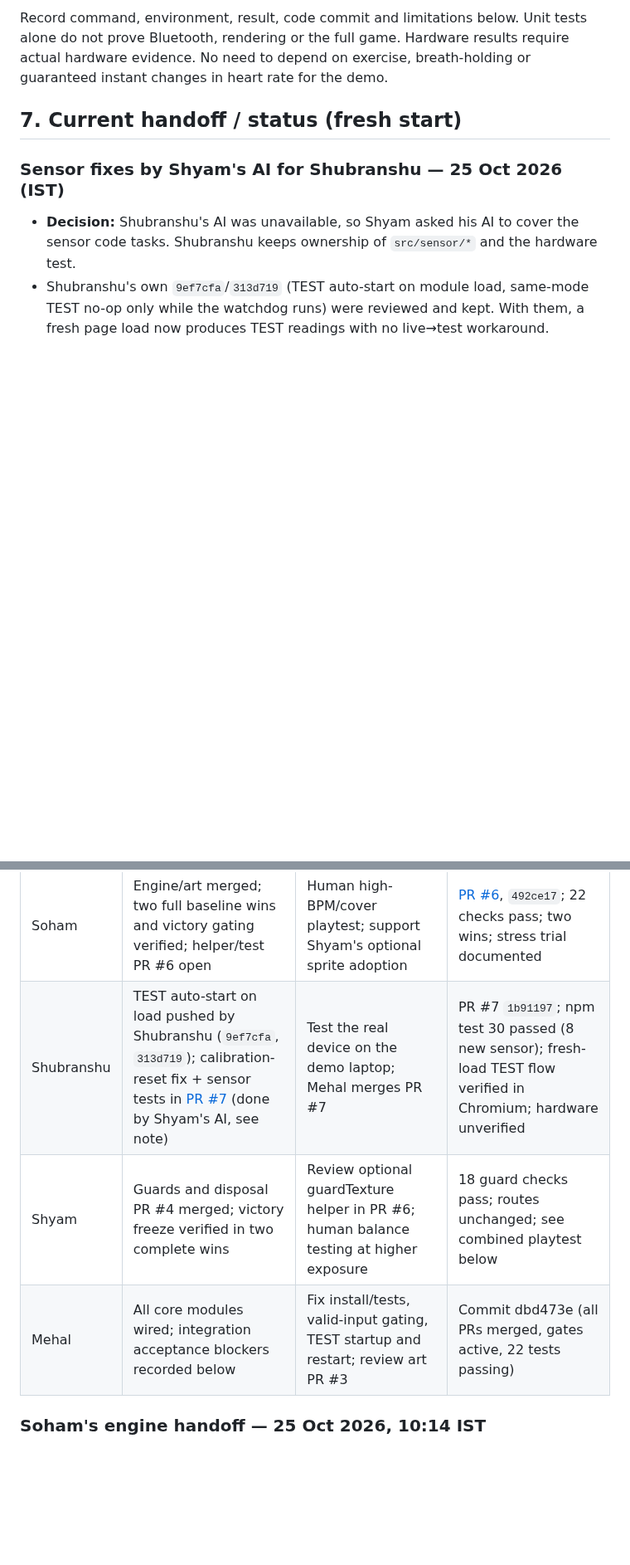
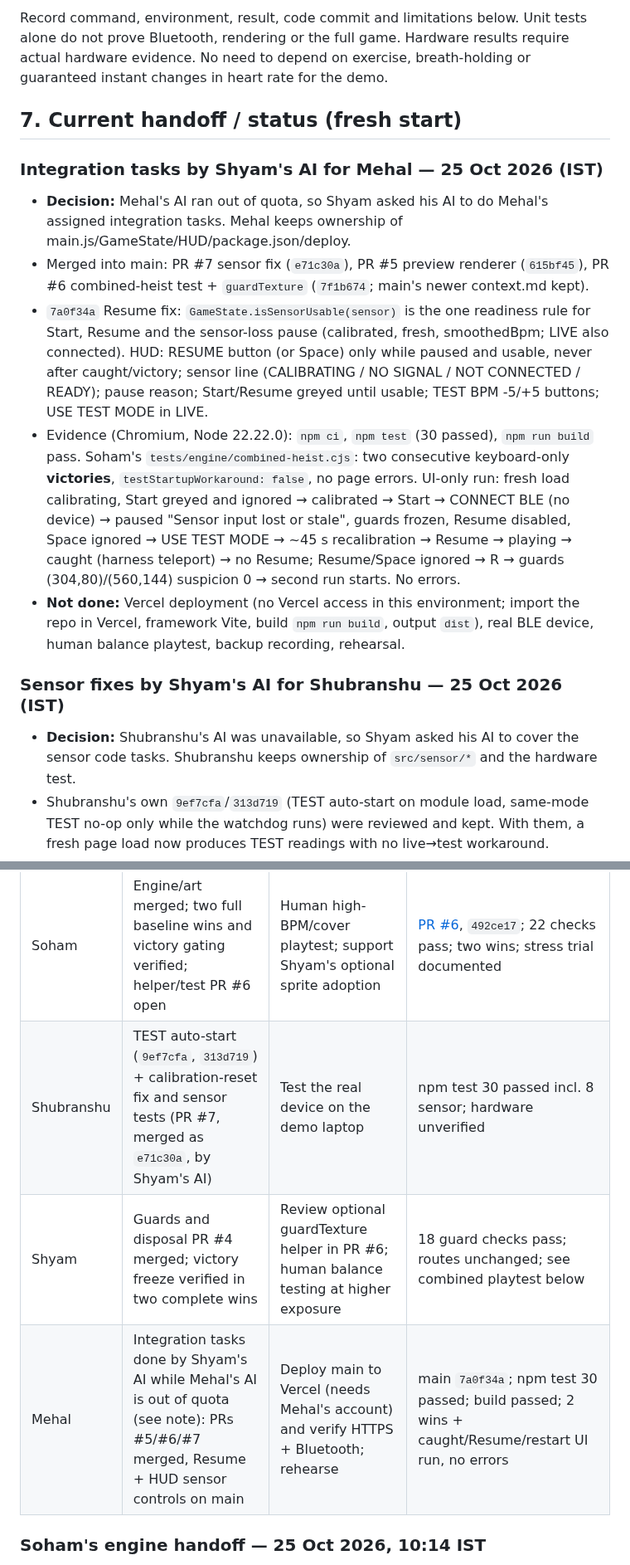
Before and after one commit to Mehal-Skanda-R/hackathon_peak, a Markdown page: context.md, 2 parts joined by grey strips. Shown at 83% size. GitHub-like rendering; blank space fills up the shorter version.

Commit message:
docs(context): Mehal's integration tasks done by Shyam's AI (merges, Resume, evidence)
Co-Authored-By: Claude Opus 5.5 <noreply@anthropic.com>
Claude-Session: https://claude.ai/code/session_01M1sFEbVSdFQtiSQpBVuP2J

```diff
--- a/context.md
+++ b/context.md
@@ -334,6 +334,27 @@ instant changes in heart rate for the demo.
 
 ## 7. Current handoff / status (fresh start)
 
+### Integration tasks by Shyam's AI for Mehal — 25 Oct 2026 (IST)
+- **Decision:** Mehal's AI ran out of quota, so Shyam asked his AI to do Mehal's assigned
+  integration tasks. Mehal keeps ownership of main.js/GameState/HUD/package.json/deploy.
+- Merged into main: PR #7 sensor fix (`e71c30a`), PR #5 preview renderer (`615bf45`),
+  PR #6 combined-heist test + `guardTexture` (`7f1b674`; main's newer context.md kept).
+- `7a0f34a` Resume fix: `GameState.isSensorUsable(sensor)` is the one readiness rule for
+  Start, Resume and the sensor-loss pause (calibrated, fresh, smoothedBpm; LIVE also
+  connected). HUD: RESUME button (or Space) only while paused and usable, never after
+  caught/victory; sensor line (CALIBRATING / NO SIGNAL / NOT CONNECTED / READY); pause
+  reason; Start/Resume greyed until usable; TEST BPM -5/+5 buttons; USE TEST MODE in LIVE.
+- Evidence (Chromium, Node 22.22.0): `npm ci`, `npm test` (30 passed), `npm run build` pass.
+  Soham's `tests/engine/combined-heist.cjs`: two consecutive keyboard-only **victories**,
+  `testStartupWorkaround: false`, no page errors. UI-only run: fresh load calibrating, Start
+  greyed and ignored → calibrated → Start → CONNECT BLE (no device) → paused "Sensor input
+  lost or stale", guards frozen, Resume disabled, Space ignored → USE TEST MODE → ~45 s
+  recalibration → Resume → playing → caught (harness teleport) → no Resume; Resume/Space
+  ignored → R → guards (304,80)/(560,144) suspicion 0 → second run starts. No errors.
+- **Not done:** Vercel deployment (no Vercel access in this environment; import the repo in
+  Vercel, framework Vite, build `npm run build`, output `dist`), real BLE device, human
+  balance playtest, backup recording, rehearsal.
+
 ### Sensor fixes by Shyam's AI for Shubranshu — 25 Oct 2026 (IST)
 - **Decision:** Shubranshu's AI was unavailable, so Shyam asked his AI to cover the
   sensor code tasks. Shubranshu keeps ownership of `src/sensor/*` and the hardware test.
@@ -525,9 +546,9 @@ completion. Prior prototype tests do not count; the engine results below are fre
 | Owner | Current status | Next action | Commit / PR / verified checks |
 | --- | --- | --- | --- |
 | Soham | Engine/art merged; two full baseline wins and victory gating verified; helper/test PR #6 open | Human high-BPM/cover playtest; support Shyam's optional sprite adoption | [PR #6](https://github.com/Mehal-Skanda-R/hackathon_peak/pull/6), `492ce17`; 22 checks pass; two wins; stress trial documented |
-| Shubranshu | TEST auto-start on load pushed by Shubranshu (`9ef7cfa`, `313d719`); calibration-reset fix + sensor tests in [PR #7](https://github.com/Mehal-Skanda-R/hackathon_peak/pull/7) (done by Shyam's AI, see note) | Test the real device on the demo laptop; Mehal merges PR #7 | PR #7 `1b91197`; npm test 30 passed (8 new sensor); fresh-load TEST flow verified in Chromium; hardware unverified |
+| Shubranshu | TEST auto-start (`9ef7cfa`, `313d719`) + calibration-reset fix and sensor tests (PR #7, merged as `e71c30a`, by Shyam's AI) | Test the real device on the demo laptop | npm test 30 passed incl. 8 sensor; hardware unverified |
 | Shyam | Guards and disposal PR #4 merged; victory freeze verified in two complete wins | Review optional guardTexture helper in PR #6; human balance testing at higher exposure | 18 guard checks pass; routes unchanged; see combined playtest below |
-| Mehal | All core modules wired; integration acceptance blockers recorded below | Fix install/tests, valid-input gating, TEST startup and restart; review art PR #3 | Commit dbd473e (all PRs merged, gates active, 22 tests passing) |
+| Mehal | Integration tasks done by Shyam's AI while Mehal's AI is out of quota (see note): PRs #5/#6/#7 merged, Resume + HUD sensor controls on main | Deploy main to Vercel (needs Mehal's account) and verify HTTPS + Bluetooth; rehearse | main `7a0f34a`; npm test 30 passed; build passed; 2 wins + caught/Resume/restart UI run, no errors |
 
 ### Soham's engine handoff — 25 Oct 2026, 10:14 IST
 - Code: `feature/game-engine` at `8a15f7ed5dc1e4c0a4daa6fc2dd60b3b8bb3b924`,
```
